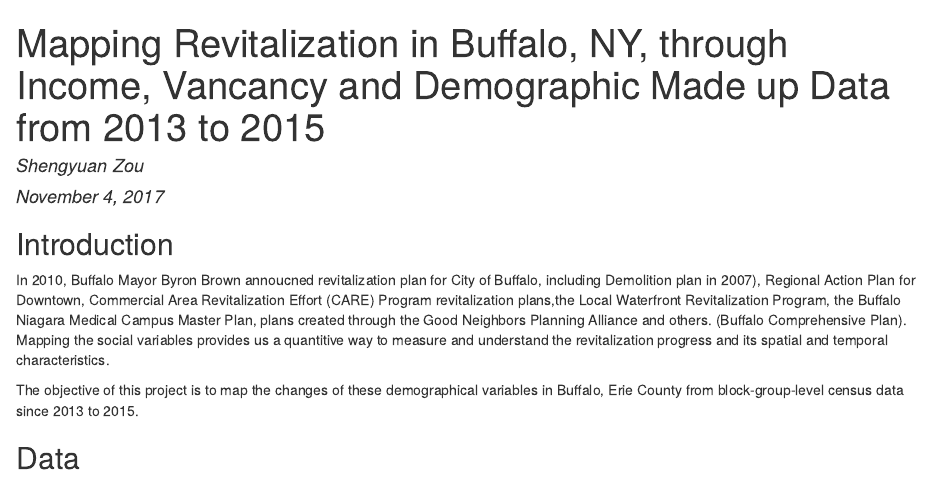
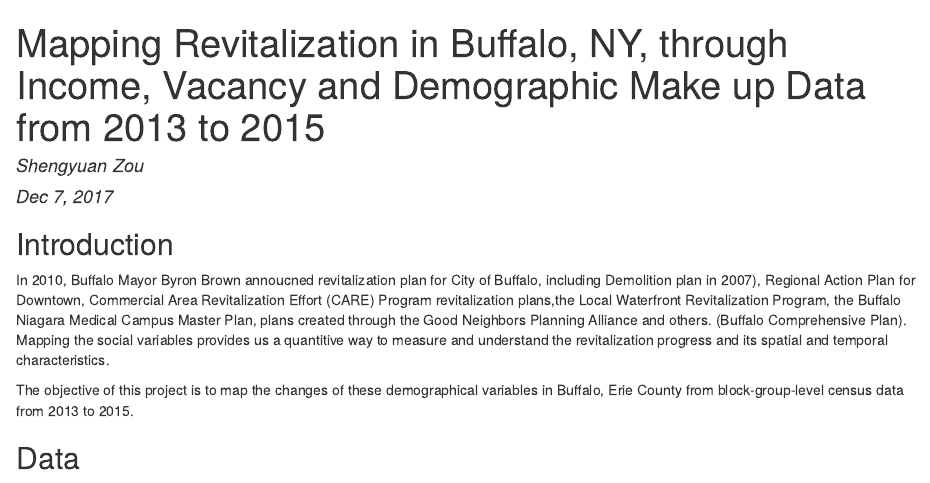
Before and after one commit to szou2/GEO503_Fina_Project, an R Markdown document (index.Rmd): the page in a window 1100 px wide, from its top. The pictures show the output file index.html that the author committed with the source, opened offline.

Commit message:
Add files via upload

````diff
--- a/index.Rmd
+++ b/index.Rmd
@@ -1,8 +1,8 @@
 ---
-title: Mapping Revitalization in Buffalo, NY, through Income, Vancancy and Demographic Made up Data from 2013 to 2015
-subtile: GEO503 Final Project First Draft
+title: Mapping Revitalization in Buffalo, NY, through Income, Vacancy and Demographic Make up Data from 2013 to 2015
+subtile: GEO503 Final Project First
 author: "Shengyuan Zou"
-date: "November 4, 2017"
+date: "Dec 7, 2017"
 output:
   html_document: default
   pdf_document: default
@@ -12,7 +12,7 @@ output:
 
 In 2010, Buffalo Mayor Byron Brown annoucned revitalization plan for City of Buffalo, including Demolition plan in 2007), Regional Action Plan for Downtown, Commercial Area Revitalization Effort (CARE) Program revitalization plans,the Local Waterfront Revitalization Program, the Buffalo Niagara Medical Campus Master Plan, plans created through the Good Neighbors Planning Alliance and others. (Buffalo Comprehensive Plan). Mapping the social variables provides us a quantitive way to measure and understand the revitalization progress and its spatial and temporal characteristics.
 
-The objective of this project is to map the changes of these demographical variables in Buffalo, Erie County from block-group-level census data since 2013 to 2015.
+The objective of this project is to map the changes of these demographical variables in Buffalo, Erie County from block-group-level census data from 2013 to 2015.
 
 ```{r setup, include=FALSE}
 library(rgdal)
````
Also changed, not shown: FinalProject.html (added), First Draft.pdf (added), index.html, 3 other files.
